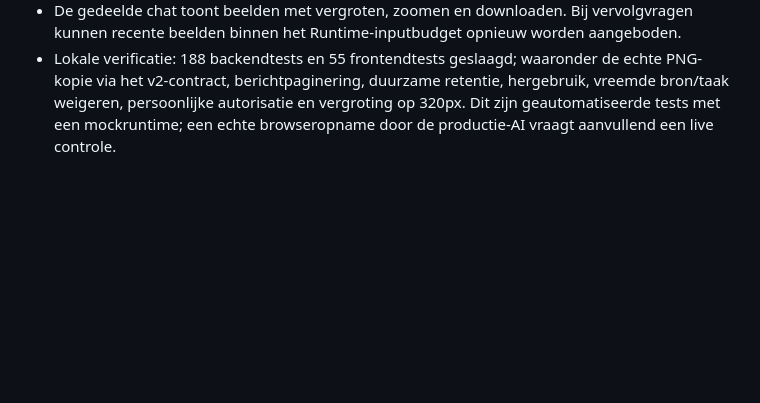
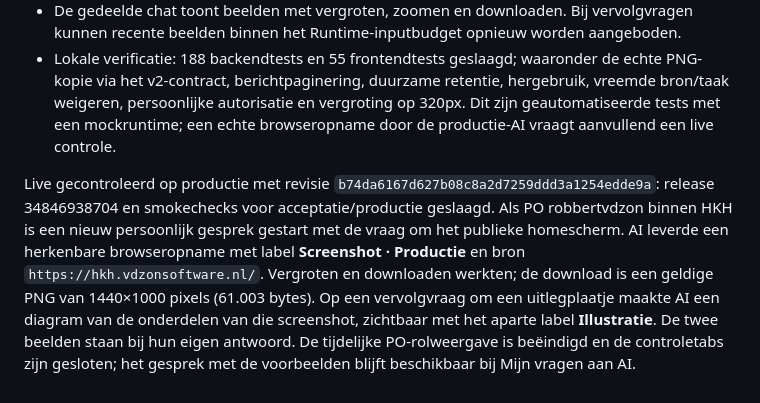
Before and after one commit to robbertvdzon/product-factory, a Markdown page: docs/epic-samenwerking-bewijsrecord.md, the part around the change. Drawn GitHub-style; blank space fills up the shorter version.

Commit message:
Record live screenshot and illustration chat verification [skip ci]

```diff
--- a/docs/epic-samenwerking-bewijsrecord.md
+++ b/docs/epic-samenwerking-bewijsrecord.md
@@ -140,3 +140,13 @@ historisch bewijs en geven geen nieuwe architectbevoegdheid.
   via het v2-contract, berichtpaginering, duurzame retentie, hergebruik, vreemde bron/taak weigeren,
   persoonlijke autorisatie en vergroting op 320px. Dit zijn geautomatiseerde tests met een mockruntime;
   een echte browseropname door de productie-AI vraagt aanvullend een live controle.
+
+Live gecontroleerd op productie met revisie `b74da6167d627b08c8a2d7259ddd3a1254edde9a`:
+release 34846938704 en smokechecks voor acceptatie/productie geslaagd. Als PO robbertvdzon
+binnen HKH is een nieuw persoonlijk gesprek gestart met de vraag om het publieke homescherm.
+AI leverde een herkenbare browseropname met label **Screenshot · Productie** en bron
+`https://hkh.vdzonsoftware.nl/`. Vergroten en downloaden werkten; de download is een geldige
+PNG van 1440×1000 pixels (61.003 bytes). Op een vervolgvraag om een uitlegplaatje maakte AI een
+diagram van de onderdelen van die screenshot, zichtbaar met het aparte label **Illustratie**.
+De twee beelden staan bij hun eigen antwoord. De tijdelijke PO-rolweergave is beëindigd en de
+controletabs zijn gesloten; het gesprek met de voorbeelden blijft beschikbaar bij Mijn vragen aan AI.
```
